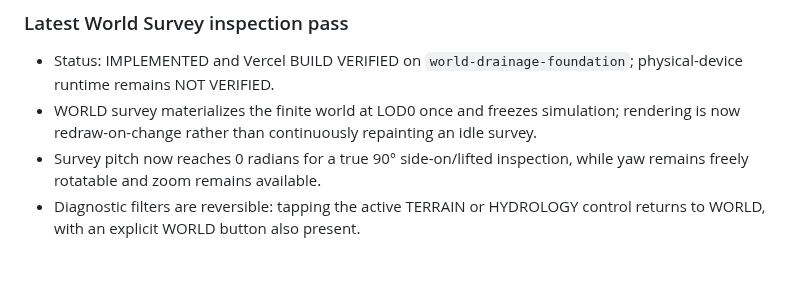
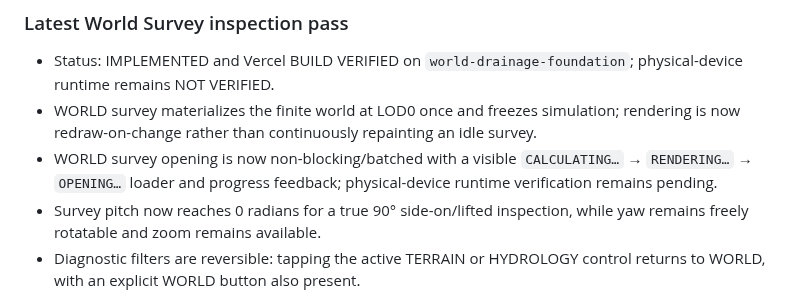
Before and after one commit to Flames1720/my-new-repo, a Markdown page: PROJECT_PLAN.md, the part around the change. GitHub-like rendering; blank space fills up the shorter version.

Commit message:
Record non-blocking survey loading UX

```diff
--- a/PROJECT_PLAN.md
+++ b/PROJECT_PLAN.md
@@ -186,6 +186,7 @@ Read ARCHITECTURE.md for protected decisions and AGENT_CHANGELOG.md for the chro
 ### Latest World Survey inspection pass
 - Status: IMPLEMENTED and Vercel BUILD VERIFIED on `world-drainage-foundation`; physical-device runtime remains NOT VERIFIED.
 - WORLD survey materializes the finite world at LOD0 once and freezes simulation; rendering is now redraw-on-change rather than continuously repainting an idle survey.
+- WORLD survey opening is now non-blocking/batched with a visible `CALCULATING…` → `RENDERING…` → `OPENING…` loader and progress feedback; physical-device runtime verification remains pending.
 - Survey pitch now reaches 0 radians for a true 90° side-on/lifted inspection, while yaw remains freely rotatable and zoom remains available.
 - Diagnostic filters are reversible: tapping the active TERRAIN or HYDROLOGY control returns to WORLD, with an explicit WORLD button also present.
 - Survey mode hides the 920m distant-horizon terrain mesh so no second procedural world appears outside the finite world boundary.
```
